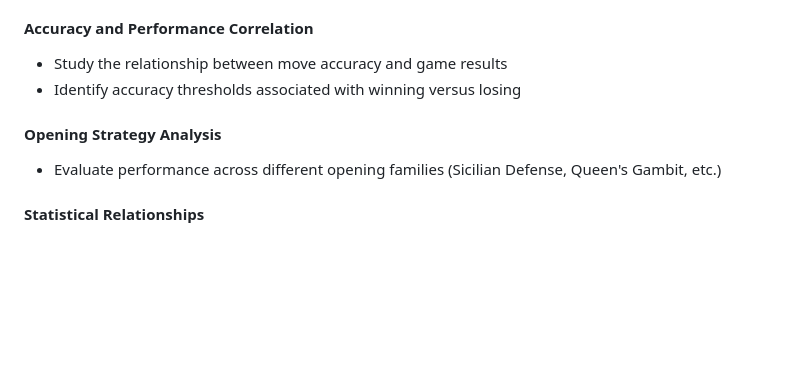
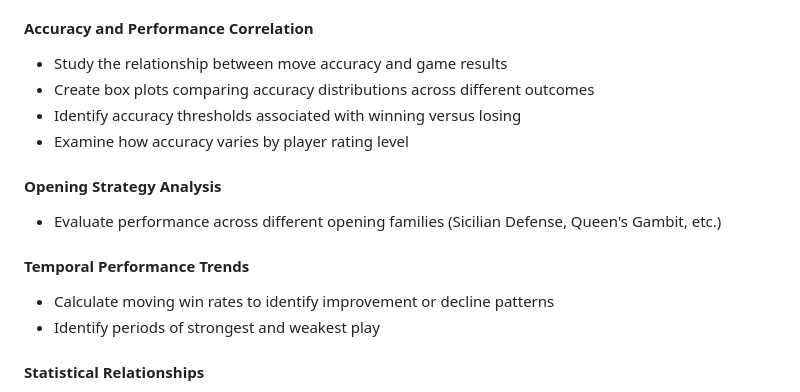
Before and after one commit to Math-225-Fa2025/project-tmchuynh, a Markdown page: repo-structure/proposal/proposal.md, the part around the change. Rendered like a GitHub page; blank space fills up the shorter version.

Commit message:
Adds analysis methods for accuracy and temporal trends
Introduces new statistical analyses to enhance the exploratory study of chess performance.

- Adds box plots for accuracy distributions across outcomes.
- Examines accuracy variations by player rating level.
- Calculates moving win rates to identify improvement or decline patterns.
- Identifies periods of strongest and weakest play.

These additions aim to provide deeper insights into player performance metrics and trends.

```diff
--- a/repo-structure/proposal/proposal.md
+++ b/repo-structure/proposal/proposal.md
@@ -185,9 +185,16 @@ The exploratory analysis will examine multiple dimensions of chess performance t
 - Create histograms showing rating difference distributions for wins, losses, and draws
 #### Accuracy and Performance Correlation
 - Study the relationship between move accuracy and game results
+- Create box plots comparing accuracy distributions across different outcomes
 - Identify accuracy thresholds associated with winning versus losing
+- Examine how accuracy varies by player rating level
+
 #### Opening Strategy Analysis
 - Evaluate performance across different opening families (Sicilian Defense, Queen's Gambit, etc.)
+#### Temporal Performance Trends
+- Calculate moving win rates to identify improvement or decline patterns
+- Identify periods of strongest and weakest play
+
 #### Statistical Relationships
 - Generate correlation matrices for numerical variables (ratings, accuracy, etc.)
 - Create correlation heatmaps to visualize relationships between performance metrics
```
